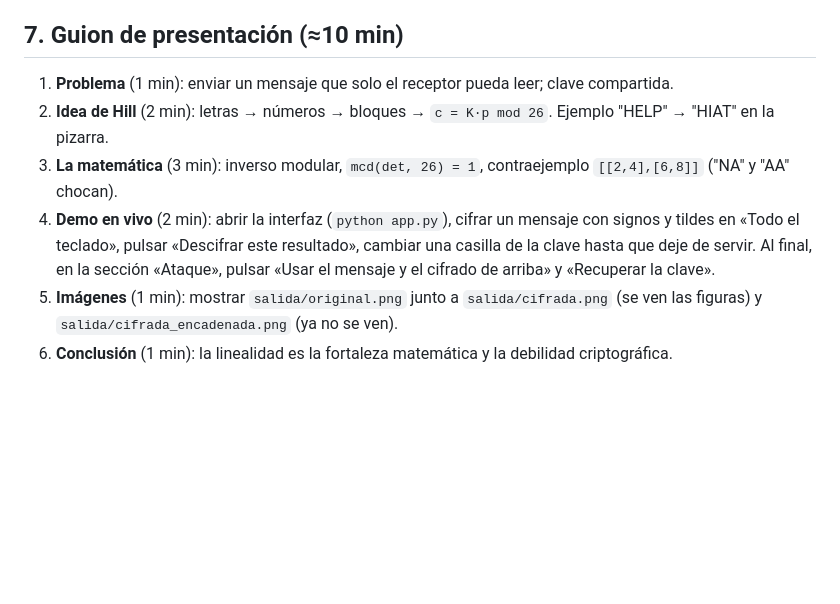
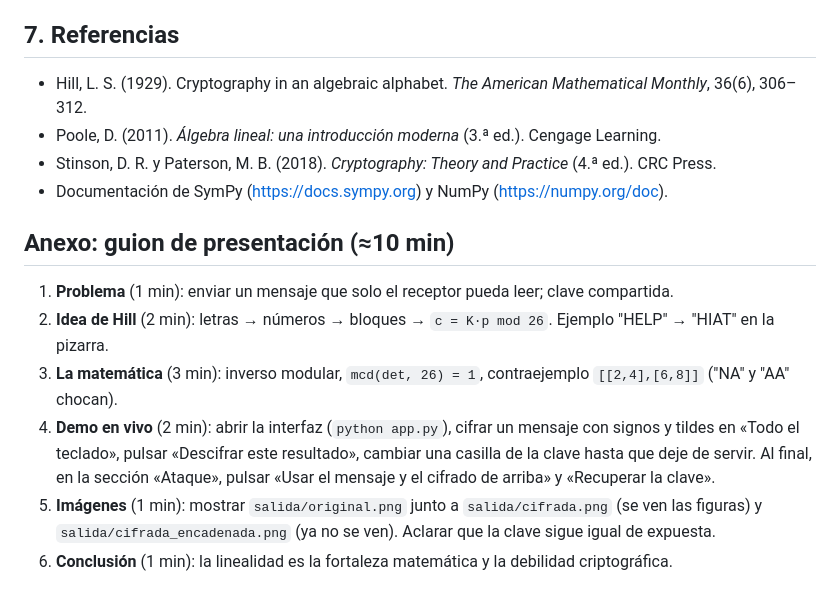
Before and after one commit to krisspaz/proyecto_algebra, a Markdown page: INFORME.md, the part around one of its changes. Drawn GitHub-style; blank space fills up the shorter version.

```diff
--- a/INFORME.md
+++ b/INFORME.md
@@ -153,11 +179,18 @@ Esto arregla la fuga de patrones, pero **no** el ataque de la sección 4: el cif
 4. Es determinista por bloques: bloques iguales dan cifrados iguales, lo que filtra patrones (muy visible en imágenes). Encadenar los bloques lo arregla, pero el cifrado sigue siendo lineal y el ataque sigue funcionando.
 5. Por eso los cifrados modernos (AES) combinan pasos lineales con pasos **no lineales** (S-boxes) y usan modos de operación que encadenan bloques.
 
-## 7. Guion de presentación (≈10 min)
+## 7. Referencias
+
+- Hill, L. S. (1929). Cryptography in an algebraic alphabet. *The American Mathematical Monthly*, 36(6), 306–312.
+- Poole, D. (2011). *Álgebra lineal: una introducción moderna* (3.ª ed.). Cengage Learning.
+- Stinson, D. R. y Paterson, M. B. (2018). *Cryptography: Theory and Practice* (4.ª ed.). CRC Press.
+- Documentación de SymPy (https://docs.sympy.org) y NumPy (https://numpy.org/doc).
+
+## Anexo: guion de presentación (≈10 min)
 
 1. **Problema** (1 min): enviar un mensaje que solo el receptor pueda leer; clave compartida.
 2. **Idea de Hill** (2 min): letras → números → bloques → `c = K·p mod 26`. Ejemplo "HELP" → "HIAT" en la pizarra.
 3. **La matemática** (3 min): inverso modular, `mcd(det, 26) = 1`, contraejemplo `[[2,4],[6,8]]` ("NA" y "AA" chocan).
 4. **Demo en vivo** (2 min): abrir la interfaz (`python app.py`), cifrar un mensaje con signos y tildes en «Todo el teclado», pulsar «Descifrar este resultado», cambiar una casilla de la clave hasta que deje de servir. Al final, en la sección «Ataque», pulsar «Usar el mensaje y el cifrado de arriba» y «Recuperar la clave».
-5. **Imágenes** (1 min): mostrar `salida/original.png` junto a `salida/cifrada.png` (se ven las figuras) y `salida/cifrada_encadenada.png` (ya no se ven).
+5. **Imágenes** (1 min): mostrar `salida/original.png` junto a `salida/cifrada.png` (se ven las figuras) y `salida/cifrada_encadenada.png` (ya no se ven). Aclarar que la clave sigue igual de expuesta.
 6. **Conclusión** (1 min): la linealidad es la fortaleza matemática y la debilidad criptográfica.
```
Also changed, not shown: other parts of INFORME.md (+27 -1 lines), figuras/imagen_encadenada.png (added), figuras/imagen_sin_encadenar.png (added).
